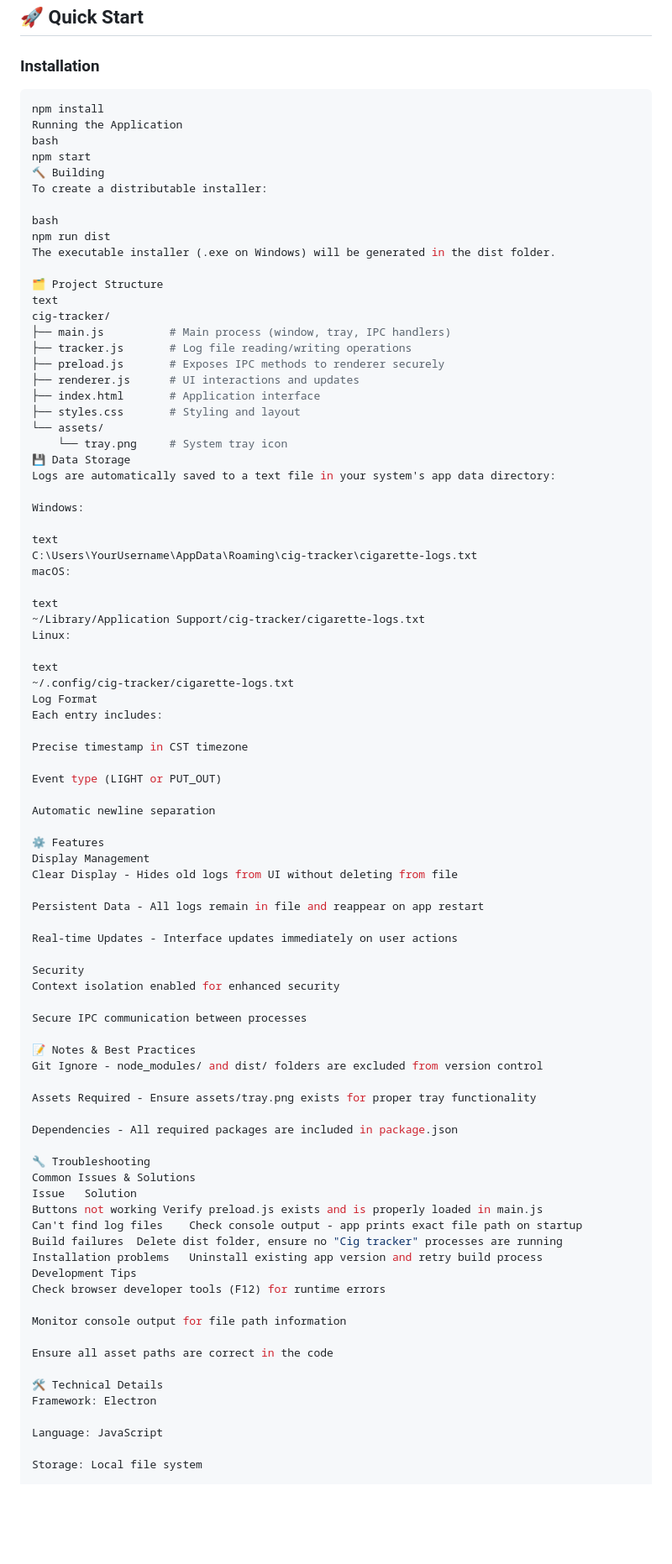
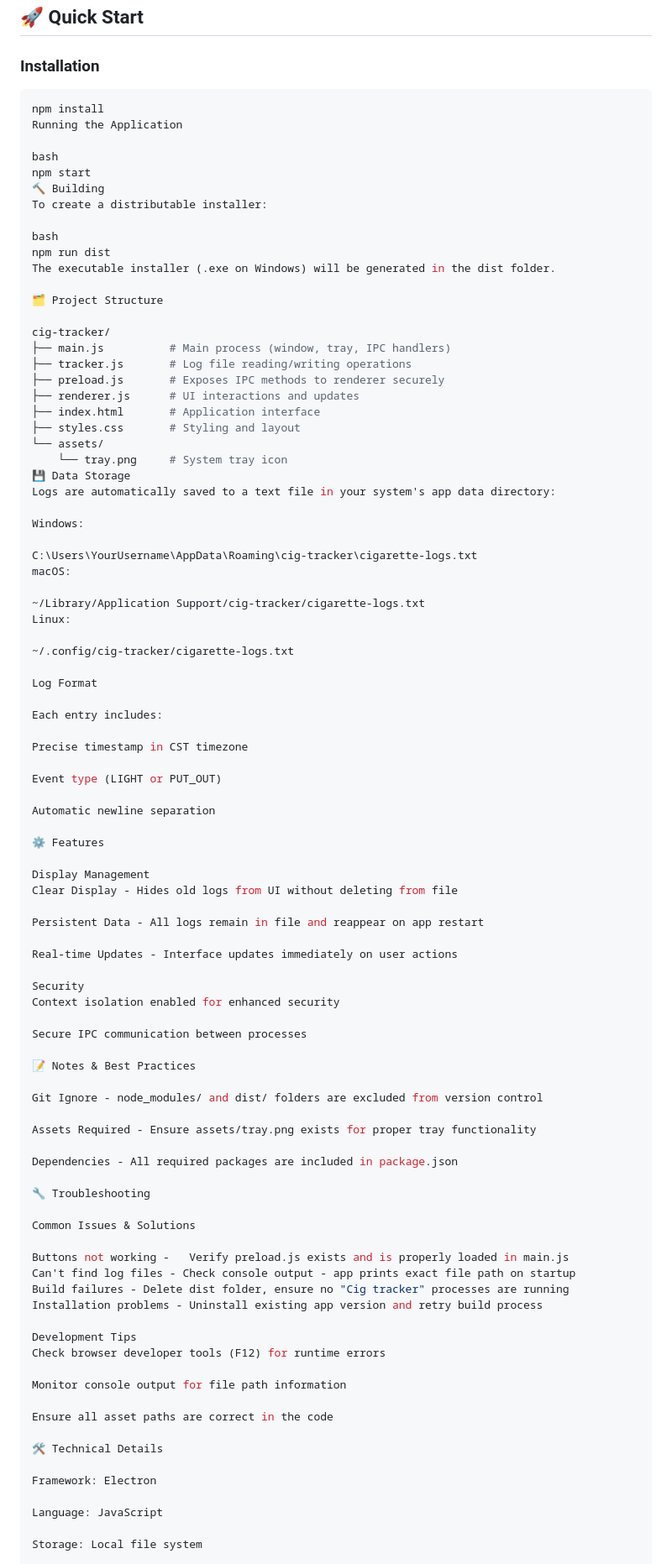
Before and after one commit to Kimichin98/cig-tracker, a Markdown page: README.md, the part around the change. Shown: that part at 84% size. Drawn GitHub-style; blank space fills up the shorter version.

Commit message:
docs: update README for improved clarity and organization, adding installation steps, troubleshooting tips, and feature descriptions...

````diff
--- a/README.md
+++ b/README.md
@@ -15,9 +15,11 @@ A simple desktop application to log and track cigarette usage, built with Electr
 ## 🚀 Quick Start
 
 ### Installation
+
 ```bash
 npm install
 Running the Application
+
 bash
 npm start
 🔨 Building
@@ -28,7 +30,7 @@ npm run dist
 The executable installer (.exe on Windows) will be generated in the dist folder.
 
 🗂️ Project Structure
-text
+
 cig-tracker/
 ├── main.js          # Main process (window, tray, IPC handlers)
 ├── tracker.js       # Log file reading/writing operations
@@ -43,17 +45,16 @@ Logs are automatically saved to a text file in your system's app data directory:
 
 Windows:
 
-text
 C:\Users\YourUsername\AppData\Roaming\cig-tracker\cigarette-logs.txt
 macOS:
 
-text
 ~/Library/Application Support/cig-tracker/cigarette-logs.txt
 Linux:
 
-text
 ~/.config/cig-tracker/cigarette-logs.txt
+
 Log Format
+
 Each entry includes:
 
 Precise timestamp in CST timezone
@@ -63,6 +64,7 @@ Event type (LIGHT or PUT_OUT)
 Automatic newline separation
 
 ⚙️ Features
+
 Display Management
 Clear Display - Hides old logs from UI without deleting from file
 
@@ -76,6 +78,7 @@ Context isolation enabled for enhanced security
 Secure IPC communication between processes
 
 📝 Notes & Best Practices
+
 Git Ignore - node_modules/ and dist/ folders are excluded from version control
 
 Assets Required - Ensure assets/tray.png exists for proper tray functionality
@@ -83,12 +86,14 @@ Assets Required - Ensure assets/tray.png exists for proper tray functionality
 Dependencies - All required packages are included in package.json
 
 🔧 Troubleshooting
+
 Common Issues & Solutions
-Issue	Solution
-Buttons not working	Verify preload.js exists and is properly loaded in main.js
-Can't find log files	Check console output - app prints exact file path on startup
-Build failures	Delete dist folder, ensure no "Cig tracker" processes are running
-Installation problems	Uninstall existing app version and retry build process
+
+Buttons not working -	Verify preload.js exists and is properly loaded in main.js
+Can't find log files - Check console output - app prints exact file path on startup
+Build failures - Delete dist folder, ensure no "Cig tracker" processes are running
+Installation problems -	Uninstall existing app version and retry build process
+
 Development Tips
 Check browser developer tools (F12) for runtime errors
 
@@ -97,6 +102,7 @@ Monitor console output for file path information
 Ensure all asset paths are correct in the code
 
 🛠️ Technical Details
+
 Framework: Electron
 
 Language: JavaScript
````
